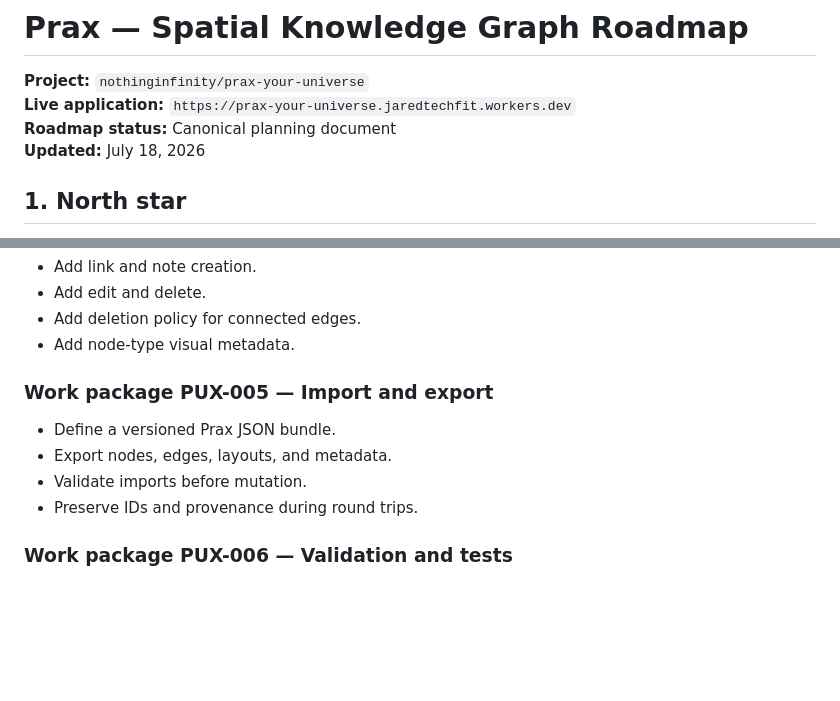
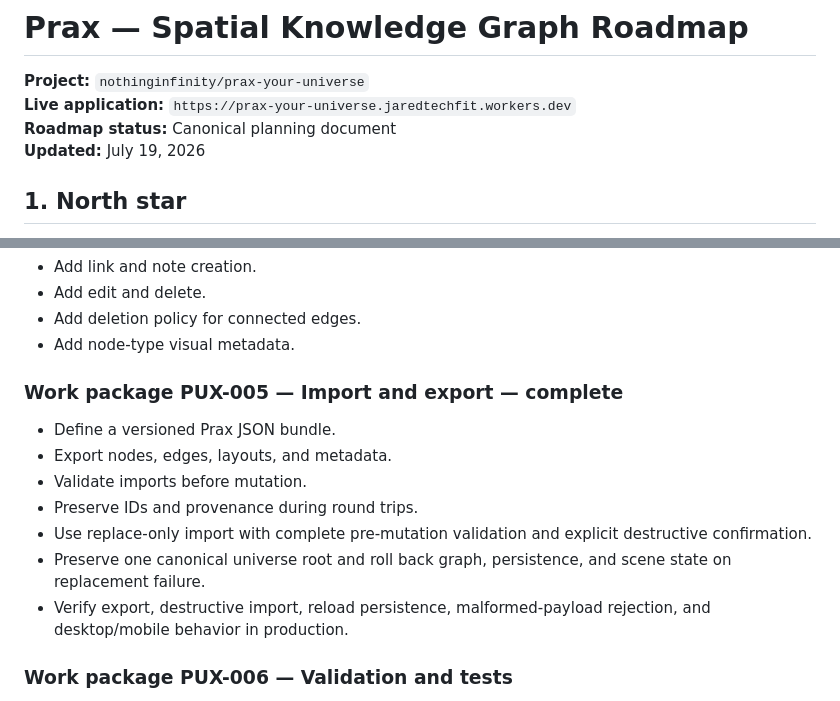
Before and after one commit to nothinginfinity/prax-your-universe, a Markdown page: docs/ROADMAP.md, 2 parts joined by grey strips. Drawn GitHub-style; blank space fills up the shorter version.

Commit message:
docs: mark PUX-005 complete

```diff
--- a/docs/ROADMAP.md
+++ b/docs/ROADMAP.md
@@ -3,7 +3,7 @@
 **Project:** `nothinginfinity/prax-your-universe`
 **Live application:** `https://prax-your-universe.jaredtechfit.workers.dev`
 **Roadmap status:** Canonical planning document
-**Updated:** July 18, 2026
+**Updated:** July 19, 2026
 
 ## 1. North star
 
@@ -412,12 +412,15 @@ The next active release is **v0.2.0 — Local Graph Core**.
 - Add deletion policy for connected edges.
 - Add node-type visual metadata.
 
-### Work package PUX-005 — Import and export
+### Work package PUX-005 — Import and export — complete
 
 - Define a versioned Prax JSON bundle.
 - Export nodes, edges, layouts, and metadata.
 - Validate imports before mutation.
 - Preserve IDs and provenance during round trips.
+- Use replace-only import with complete pre-mutation validation and explicit destructive confirmation.
+- Preserve one canonical universe root and roll back graph, persistence, and scene state on replacement failure.
+- Verify export, destructive import, reload persistence, malformed-payload rejection, and desktop/mobile behavior in production.
 
 ### Work package PUX-006 — Validation and tests
 
```
